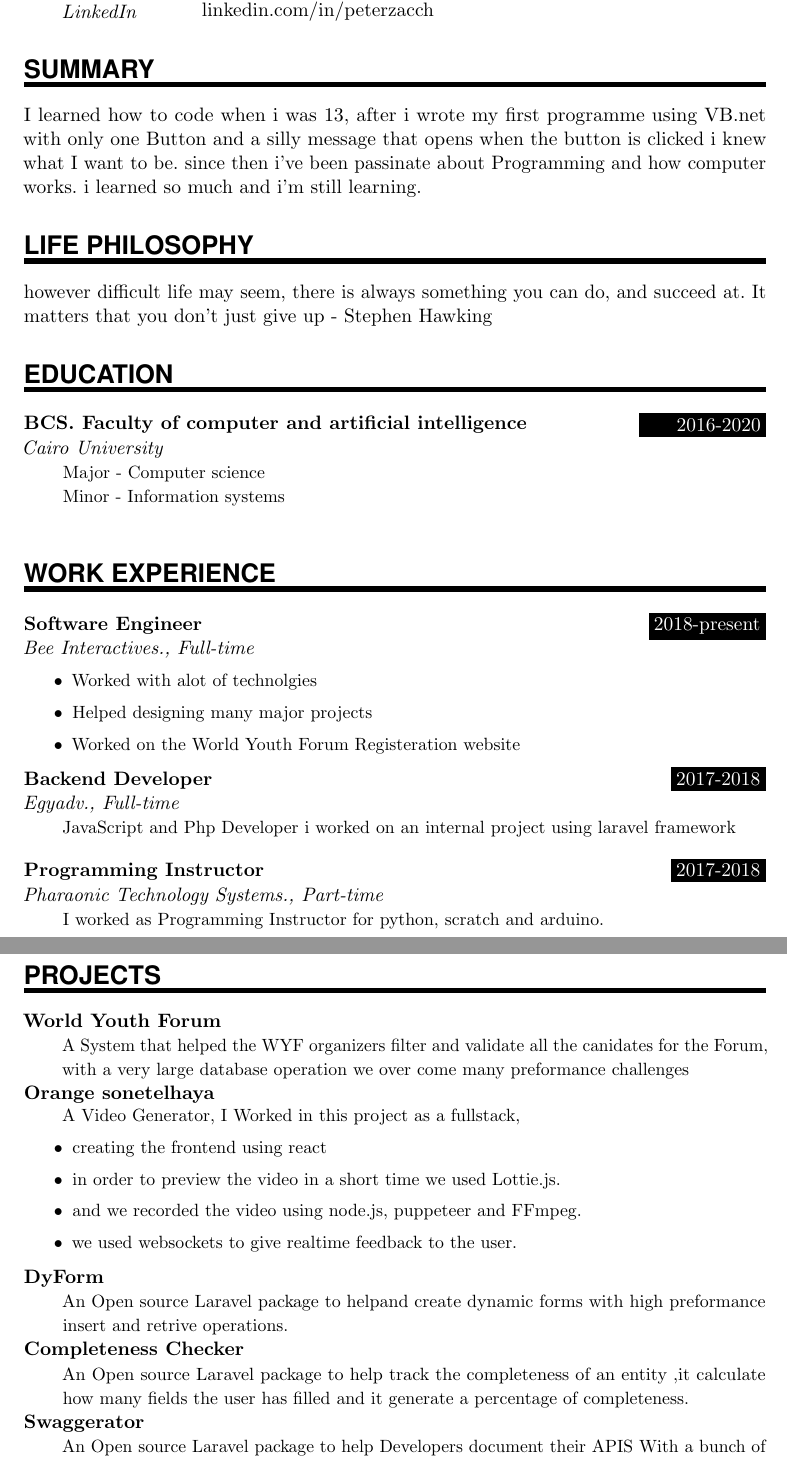
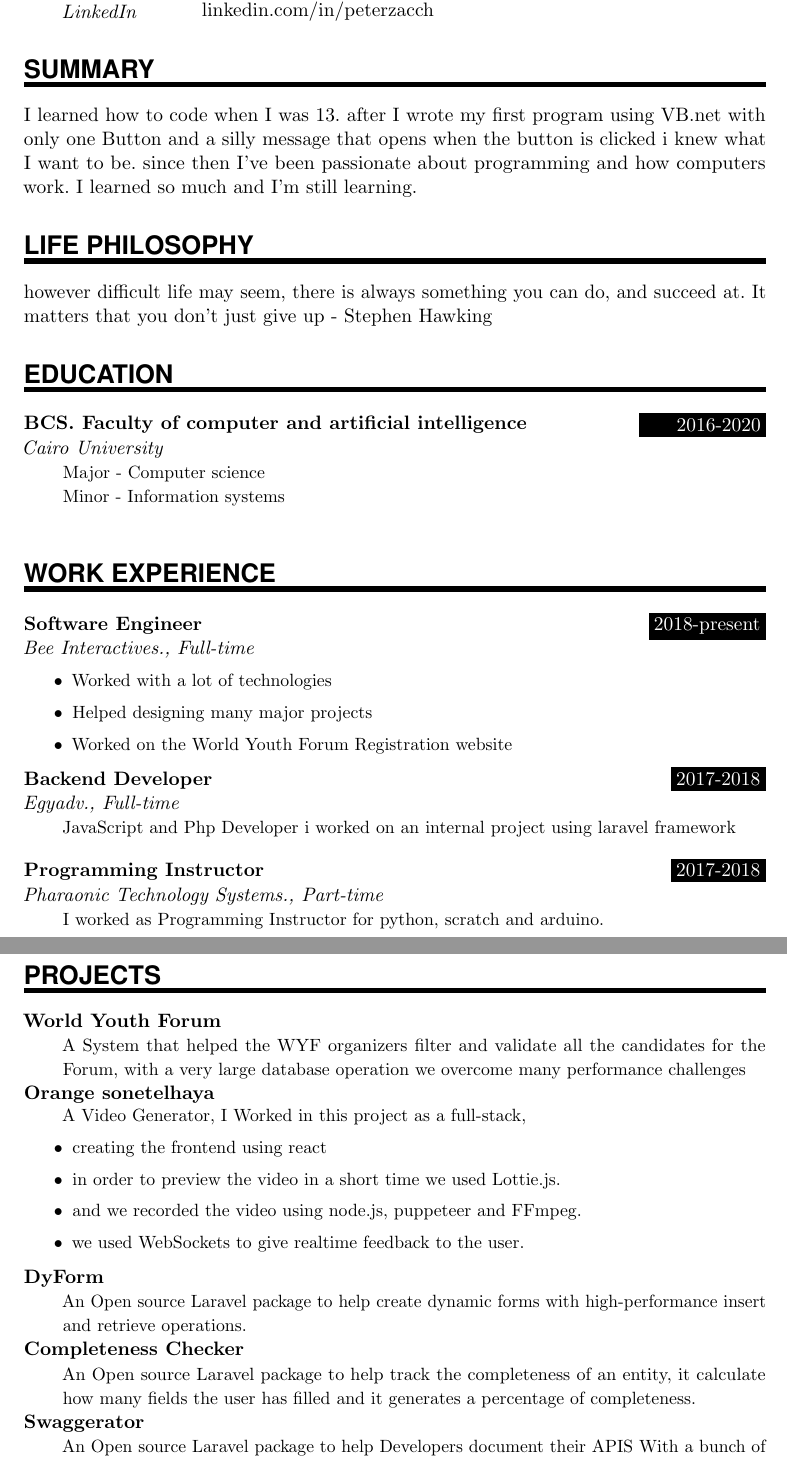
Before and after one commit to peterzaccha/resume, a LaTeX document (main.tex): two parts of pages 1 and 2 of 2, joined at a grey line, cut so that both start at the same text. Compiled offline with pdfLaTeX.

Commit message:
first commit

```diff
--- a/main.tex
+++ b/main.tex
@@ -121,7 +121,7 @@
 \PersonalEntry{LinkedIn}{\href{https://linkedin.com/in/peterzacch}{linkedin.com/in/peterzacch}}
 
 % Summary
-\NewPart{Summary}{I learned how to code when i was 13, after i wrote my first programme using VB.net with only one Button and a silly message that opens when the button is clicked i knew what I want to be. since then i've been passinate about Programming and how computer works. i learned so much and i'm still learning.}
+\NewPart{Summary}{I learned how to code when I was 13. after I wrote my first program using VB.net with only one Button and a silly message that opens when the button is clicked i knew what I want to be. since then I've been passionate about programming and how computers work. I learned so much and I'm still learning.}
 % Life Philosophy
 \NewPart{Life Philosophy}{however difficult life may seem, there is always something you can do, and succeed at. It matters that you don’t just give up - Stephen Hawking}
 
@@ -139,9 +139,9 @@
 
 \WorkEntry{Software Engineer}{2018-present}{Bee Interactives., Full-time}{
 \begin{itemize}
-\item Worked with alot of technolgies
+\item Worked with a lot of technologies
 \item Helped designing many major projects
-\item Worked on the World Youth Forum Registeration website
+\item Worked on the World Youth Forum Registration website
 \end{itemize}
 
 }
@@ -165,20 +165,20 @@
 
 
 \NewPart{projects}{
-\ProjectEntry{\href{https://wyfegypt.com/}{World Youth Forum}}{A System that helped the WYF organizers filter and validate all the canidates for the Forum, with a very large database operation we over come many preformance challenges}
-\ProjectEntry{\href{https://orange-sonetelhaya.com/}{Orange sonetelhaya}}{A Video Generator, I Worked in this project as a fullstack,
+\ProjectEntry{\href{https://wyfegypt.com/}{World Youth Forum}}{A System that helped the WYF organizers filter and validate all the candidates for the Forum, with a very large database operation we overcome many performance challenges}
+\ProjectEntry{\href{https://orange-sonetelhaya.com/}{Orange sonetelhaya}}{A Video Generator, I Worked in this project as a full-stack,
 \begin{itemize}
  \item creating the frontend using react
  \item in order to preview the video in a short time we used Lottie.js.
  \item and we recorded the video using node.js, puppeteer and FFmpeg.
- \item we used websockets to give realtime feedback to the user.
+ \item we used WebSockets to give realtime feedback to the user.
 \end{itemize}
 }
 
-\ProjectEntry{\href{https://github.com/peter44322/dy-form}{DyForm}}{An Open source Laravel package to helpand  create dynamic forms with high preformance insert and retrive operations.}
+\ProjectEntry{\href{https://github.com/peter44322/dy-form}{DyForm}}{An Open source Laravel package to help create dynamic forms with high-performance insert and retrieve operations.}
 }
 
-\ProjectEntry{\href{https://github.com/peter44322/laravel-completeness-checker}{Completeness Checker}}{An Open source Laravel package to help track the completeness of an entity ,it calculate how many fields the user has filled and it generate a percentage of completeness.}
+\ProjectEntry{\href{https://github.com/peter44322/laravel-completeness-checker}{Completeness Checker}}{An Open source Laravel package to help track the completeness of an entity, it calculate how many fields the user has filled and it generates a percentage of completeness.}
 
 \ProjectEntry{\href{https://github.com/peter44322/Swaggerator}{Swaggerator}}{An Open source Laravel package to help  Developers document their APIS With a bunch of easy commands.}
 
```
Also changed, not shown: main.pdf.
